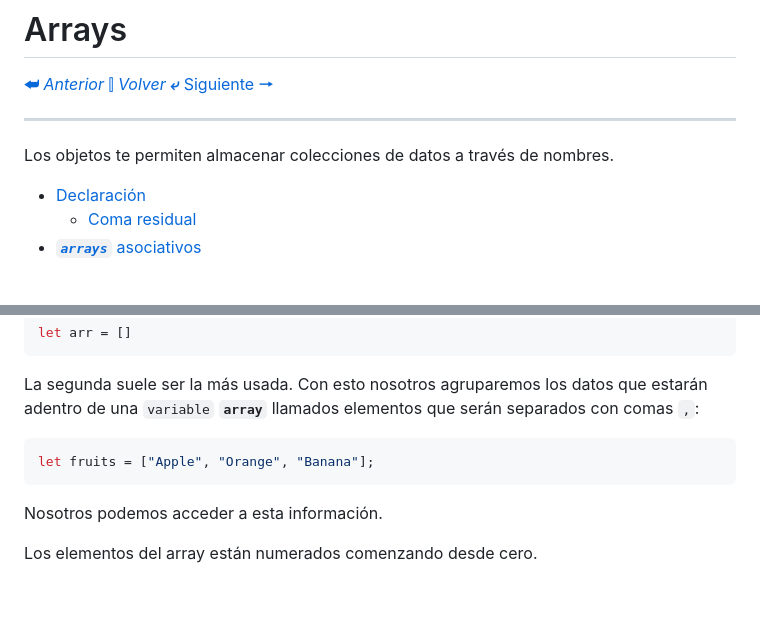
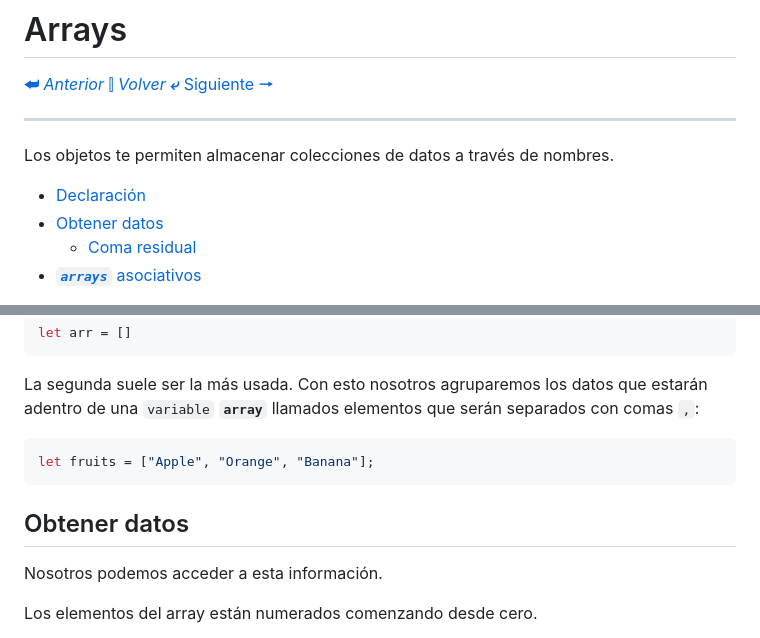
Before and after one commit to Amhedriel/JavaScript-Tutorial, a Markdown page: JavaScriptJuniorDa/06arrays.md, 2 parts joined by grey strips. GitHub-like rendering; blank space fills up the shorter version.

Commit message:
Array elements

````diff
--- a/JavaScriptJuniorDa/06arrays.md
+++ b/JavaScriptJuniorDa/06arrays.md
@@ -7,6 +7,7 @@
 Los objetos te permiten almacenar colecciones de datos a través de nombres.
 
 * [Declaración](#declaración)
+* [Obtener datos](#obtener-datos)
     * [Coma residual](#coma-residual)
 * [***`arrays`*** asociativos](#arrays-asociativos)
 
@@ -37,6 +38,7 @@ La segunda suele ser la más usada. Con esto nosotros agruparemos los datos que
 ```js
 let fruits = ["Apple", "Orange", "Banana"];
 ```
+## Obtener datos
 Nosotros podemos acceder a esta información.
 
 Los elementos del array están numerados comenzando desde cero.
````
Also changed, not shown: other parts of JavaScriptJuniorDa/06arrays.md (+1 -0 lines), JavaScriptJuniorDa/006.1arraysElementos.md (added).
